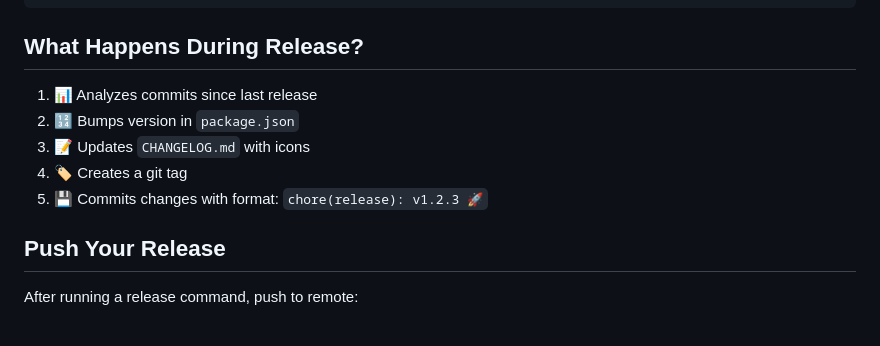
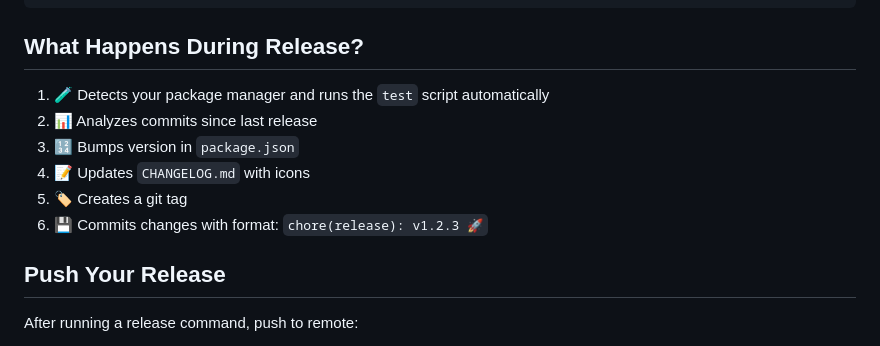
Before and after one commit to programinglive/commiter, a Markdown page: README.md, the part around the change. Rendered like a GitHub page.

Commit message:
docs: clarify release automation flow
Describe how the release helper inspects npm, pnpm, yarn, or bun locks before testing contributors.

Note that tests now run as the first release step so forgotten checks cannot slip through.

Highlight that changelog entries, version bumps, and release tags continue automatically afterward.

Remind maintainers this safeguard keeps multi-package repos and distributed teams aligned.

Explain that dependable automation preserves npm publishing integrity and trustworthy git history.

Invite contributors to revisit the README workflow summary whenever they prepare a release.

```diff
--- a/README.md
+++ b/README.md
@@ -116,11 +116,12 @@ npm run release
 
 ## What Happens During Release?
 
-1. 📊 Analyzes commits since last release
-2. 🔢 Bumps version in `package.json`
-3. 📝 Updates `CHANGELOG.md` with icons
-4. 🏷️ Creates a git tag
-5. 💾 Commits changes with format: `chore(release): v1.2.3 🚀`
+1. 🧪 Detects your package manager and runs the `test` script automatically
+2. 📊 Analyzes commits since last release
+3. 🔢 Bumps version in `package.json`
+4. 📝 Updates `CHANGELOG.md` with icons
+5. 🏷️ Creates a git tag
+6. 💾 Commits changes with format: `chore(release): v1.2.3 🚀`
 
 ## Push Your Release
 
```
